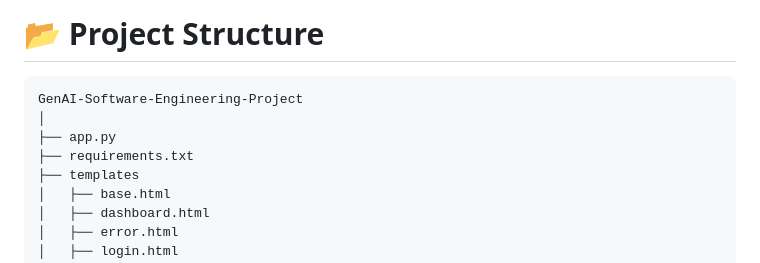
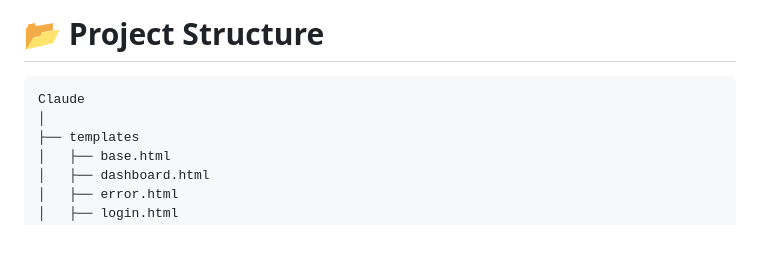
Before and after one commit to sahanchanuka24/MTIT-Assignment-1, a Markdown page: README.md, the part around the change. Rendered like a GitHub page; blank space fills up the shorter version.

````diff
--- a/README.md
+++ b/README.md
@@ -173,10 +173,8 @@ Security layers include:
 # 📂 Project Structure
 
 ```
-GenAI-Software-Engineering-Project
+Claude
 │
-├── app.py
-├── requirements.txt
 ├── templates
 │   ├── base.html
 │   ├── dashboard.html
````
